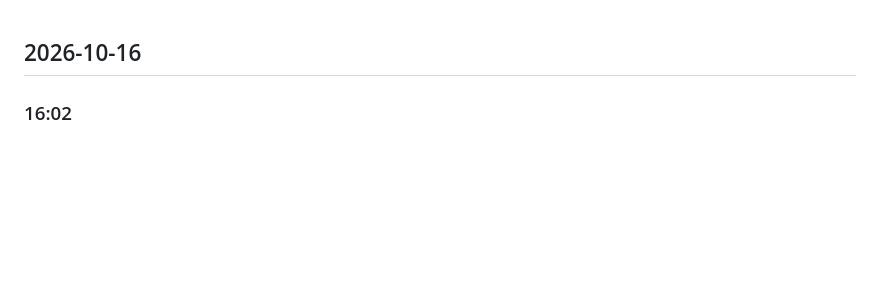
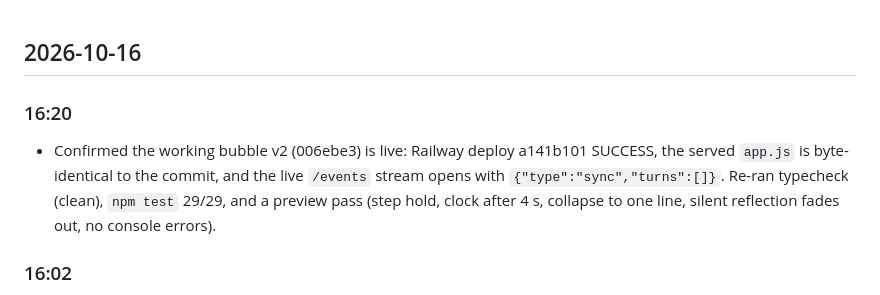
Before and after one commit to Phil2001na/the-keeper, a Markdown page: UPDATES.md, the part around the change. GitHub-like rendering; blank space fills up the shorter version.

Commit message:
Log live verification of working bubble v2
Co-Authored-By: Claude Opus 5.5 <noreply@anthropic.com>

```diff
--- a/UPDATES.md
+++ b/UPDATES.md
@@ -1,4 +1,7 @@
 ## 2026-10-16
+### 16:20
+- Confirmed the working bubble v2 (006ebe3) is live: Railway deploy a141b101 SUCCESS, the served `app.js` is byte-identical to the commit, and the live `/events` stream opens with `{"type":"sync","turns":[]}`. Re-ran typecheck (clean), `npm test` 29/29, and a preview pass (step hold, clock after 4 s, collapse to one line, silent reflection fades out, no console errors).
+
 ### 16:02
 - **Working bubble v2 (web).** Turns now carry an id, steps are tagged with their turn (AsyncLocalStorage in `runAgent`), and every new SSE connection gets a `sync` of the turns actually running. Fixes a bubble stuck on "thinking" forever after a reconnect or redeploy, a second turn orphaning the first bubble, and reloads mid-turn losing the bubble (it now rejoins with the right clock). A reply that landed while disconnected is pulled back from history.
 - Presentation: each step holds at least 700 ms (no strobing through parallel tool calls), elapsed time appears after 4 s, the dots no longer make the pill change width. Finished turns collapse to one quiet line ("first two steps +N · 6s") that expands to the full trail; PC chips summarise as the session name. Background turns (reflection, reach-outs, crew) that said nothing fade out instead of leaving "thought it over".
```
